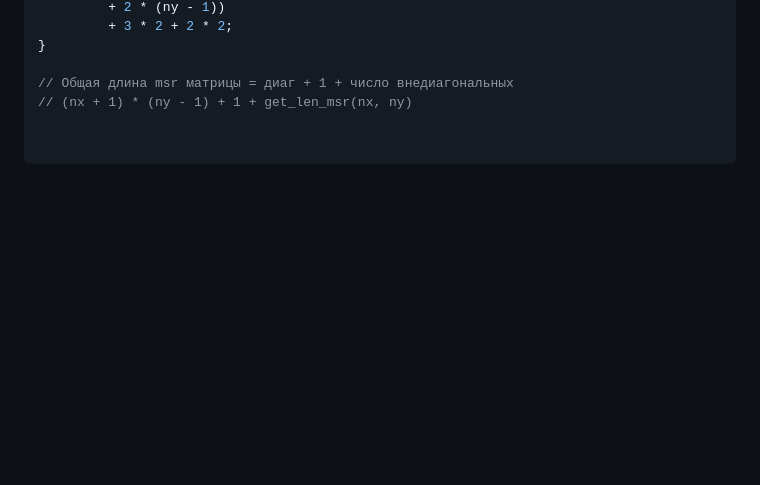
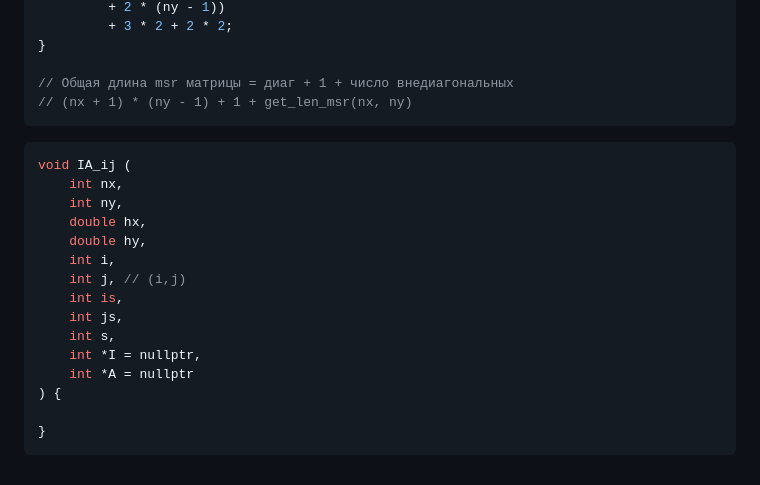
Before and after one commit to Timer-han/MSU_MM_EVM_6th_SEMESTR, a Markdown page: Lections/Lesson 6.md, the part around the change. GitHub-like rendering; blank space fills up the shorter version.

Commit message:
vault backup: 2025-03-22 16:45:49

````diff
--- a/Lections/Lesson 6.md
+++ b/Lections/Lesson 6.md
@@ -219,6 +219,23 @@ int get_len_msr (
 
 // Общая длина msr матрицы = диаг + 1 + число внедиагональных
 // (nx + 1) * (ny - 1) + 1 + get_len_msr(nx, ny)
+```
 
 
+```cpp
+void IA_ij (
+	int nx,
+	int ny,
+	double hx,
+	double hy,
+	int i,
+	int j, // (i,j)
+	int is,
+	int js,
+	int s,
+	int *I = nullptr,
+	int *A = nullptr
+) {
+
+}
 ```
````
